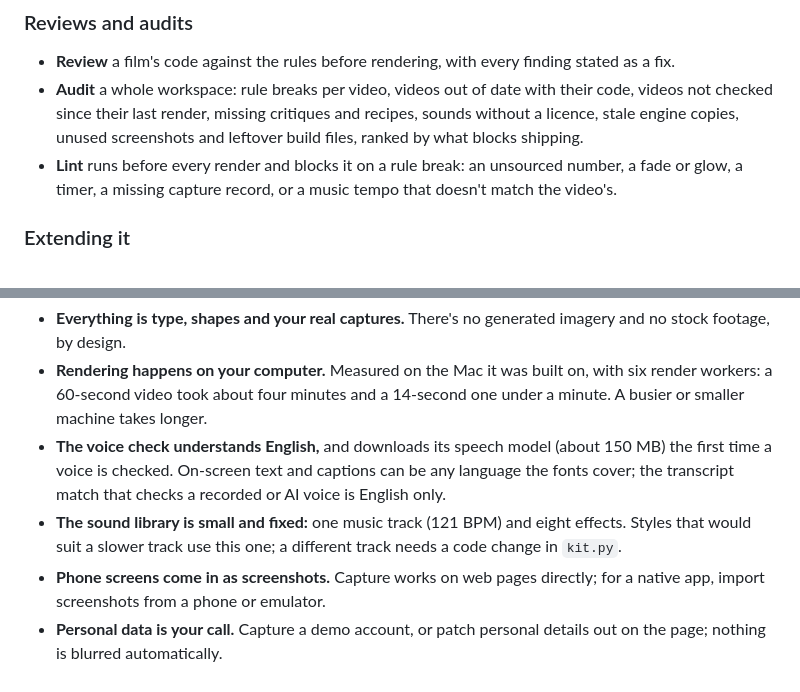
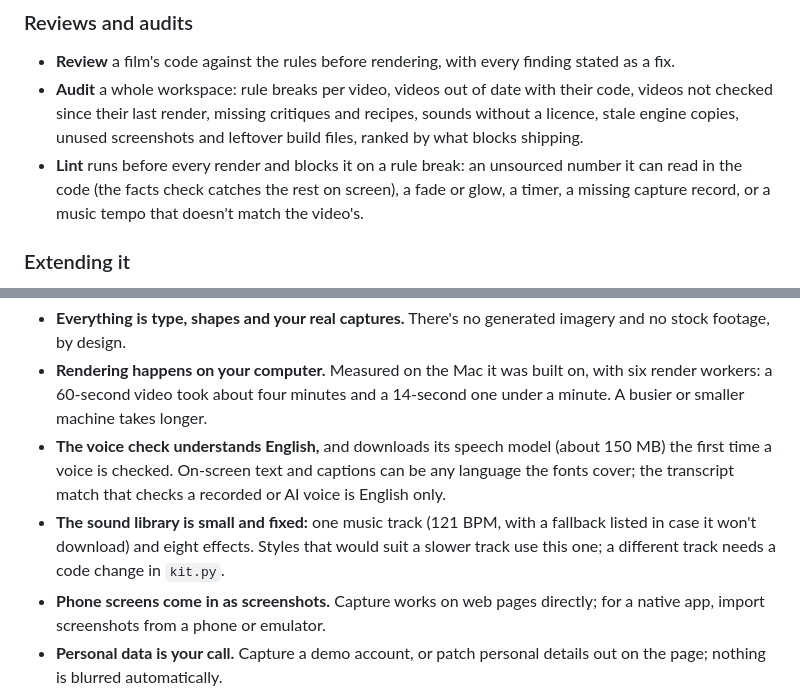
Before and after one commit to ishwarjha/motiontale, a Markdown page: README.md, 2 parts joined by grey strips. Rendered like a GitHub page.

```diff
--- a/README.md
+++ b/README.md
@@ -144,7 +144,7 @@ Videos over about 90 seconds, or big enough to need several agents, get a direct
 
 - **Review** a film's code against the rules before rendering, with every finding stated as a fix.
 - **Audit** a whole workspace: rule breaks per video, videos out of date with their code, videos not checked since their last render, missing critiques and recipes, sounds without a licence, stale engine copies, unused screenshots and leftover build files, ranked by what blocks shipping.
-- **Lint** runs before every render and blocks it on a rule break: an unsourced number, a fade or glow, a timer, a missing capture record, or a music tempo that doesn't match the video's.
+- **Lint** runs before every render and blocks it on a rule break: an unsourced number it can read in the code (the facts check catches the rest on screen), a fade or glow, a timer, a missing capture record, or a music tempo that doesn't match the video's.
 
 ### Extending it
 
@@ -408,7 +408,7 @@ python3 $E/audit.py .                                         # the whole worksp
 - **Everything is type, shapes and your real captures.** There's no generated imagery and no stock footage, by design.
 - **Rendering happens on your computer.** Measured on the Mac it was built on, with six render workers: a 60-second video took about four minutes and a 14-second one under a minute. A busier or smaller machine takes longer.
 - **The voice check understands English,** and downloads its speech model (about 150 MB) the first time a voice is checked. On-screen text and captions can be any language the fonts cover; the transcript match that checks a recorded or AI voice is English only.
-- **The sound library is small and fixed:** one music track (121 BPM) and eight effects. Styles that would suit a slower track use this one; a different track needs a code change in `kit.py`.
+- **The sound library is small and fixed:** one music track (121 BPM, with a fallback listed in case it won't download) and eight effects. Styles that would suit a slower track use this one; a different track needs a code change in `kit.py`.
 - **Phone screens come in as screenshots.** Capture works on web pages directly; for a native app, import screenshots from a phone or emulator.
 - **Personal data is your call.** Capture a demo account, or patch personal details out on the page; nothing is blurred automatically.
 - **Replay is nearly always exact.** Text the camera zooms into can come back an invisible fraction of a shade different, most often when six workers render at once on a busy machine; with one worker it has matched exactly.
```
Also changed, not shown: other parts of README.md (+5 -5 lines), docs/readme-review-2026-10-01.md (added, +32 -0 lines).
